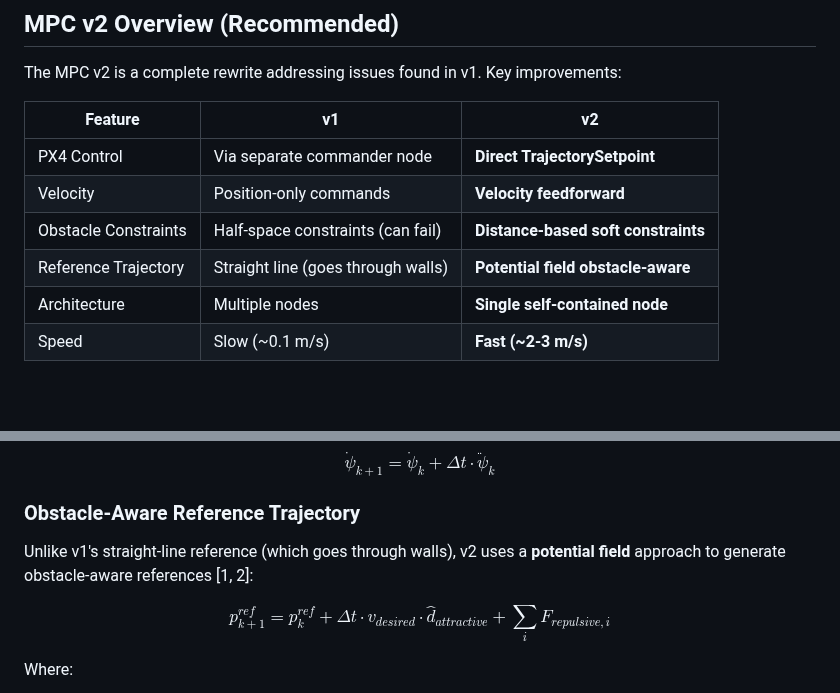
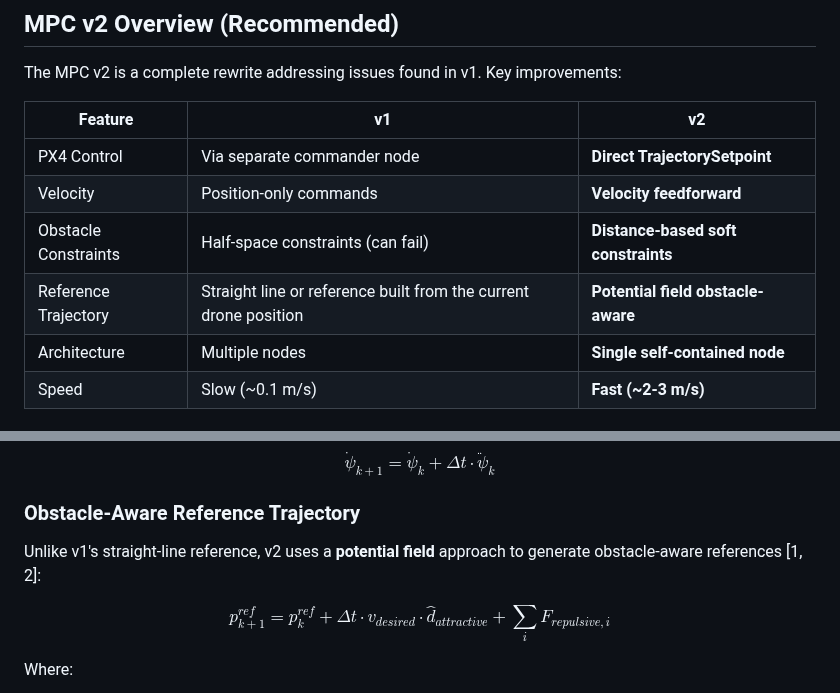
Before and after one commit to Relo02/Drone-optimal-trajectory, a Markdown page: README.md, 2 parts joined by grey strips. GitHub-like rendering; blank space fills up the shorter version.

Commit message:
Update reference trajectory description in README

```diff
--- a/README.md
+++ b/README.md
@@ -30,7 +30,7 @@ The MPC v2 is a complete rewrite addressing issues found in v1. Key improvements
 | PX4 Control | Via separate commander node | **Direct TrajectorySetpoint** |
 | Velocity | Position-only commands | **Velocity feedforward** |
 | Obstacle Constraints | Half-space constraints (can fail) | **Distance-based soft constraints** |
-| Reference Trajectory | Straight line (goes through walls) | **Potential field obstacle-aware** |
+| Reference Trajectory | Straight line or reference built from the current drone position | **Potential field obstacle-aware** |
 | Architecture | Multiple nodes | **Single self-contained node** |
 | Speed | Slow (~0.1 m/s) | **Fast (~2-3 m/s)** |
 
@@ -110,7 +110,7 @@ $$
 
 ### Obstacle-Aware Reference Trajectory
 
-Unlike v1's straight-line reference (which goes through walls), v2 uses a **potential field** approach to generate obstacle-aware references [1, 2]:
+Unlike v1's straight-line reference, v2 uses a **potential field** approach to generate obstacle-aware references [1, 2]:
 
 $$
 p^{ref}_{k+1} = p^{ref}_k + \Delta t \cdot v_{desired} \cdot \hat{d}_{attractive} + \sum_i F_{repulsive,i}
```
